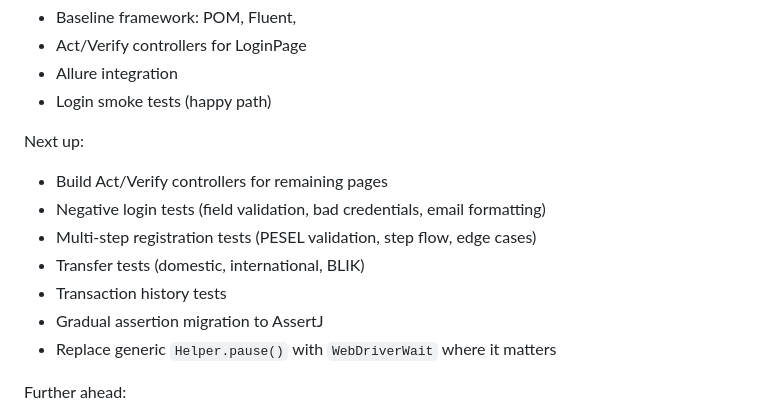
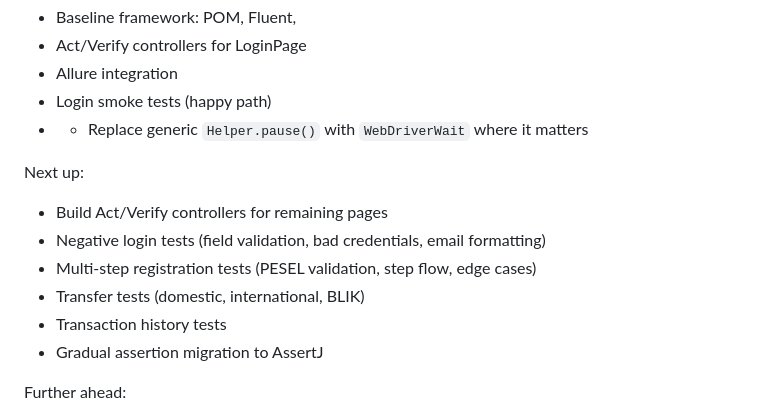
Before and after one commit to SebastianBandachQA/Neobank, a Markdown page: README.md, the part around the change. Rendered like a GitHub page.

```diff
--- a/README.md
+++ b/README.md
@@ -74,6 +74,8 @@ Done:
 - Act/Verify controllers for LoginPage
 - Allure integration
 - Login smoke tests (happy path)
+- - Replace generic `Helper.pause()` with `WebDriverWait` where it matters
+
 
 Next up:
 
@@ -83,7 +85,6 @@ Next up:
 - Transfer tests (domestic, international, BLIK)
 - Transaction history tests
 - Gradual assertion migration to AssertJ
-- Replace generic `Helper.pause()` with `WebDriverWait` where it matters
 
 Further ahead:
 
```
